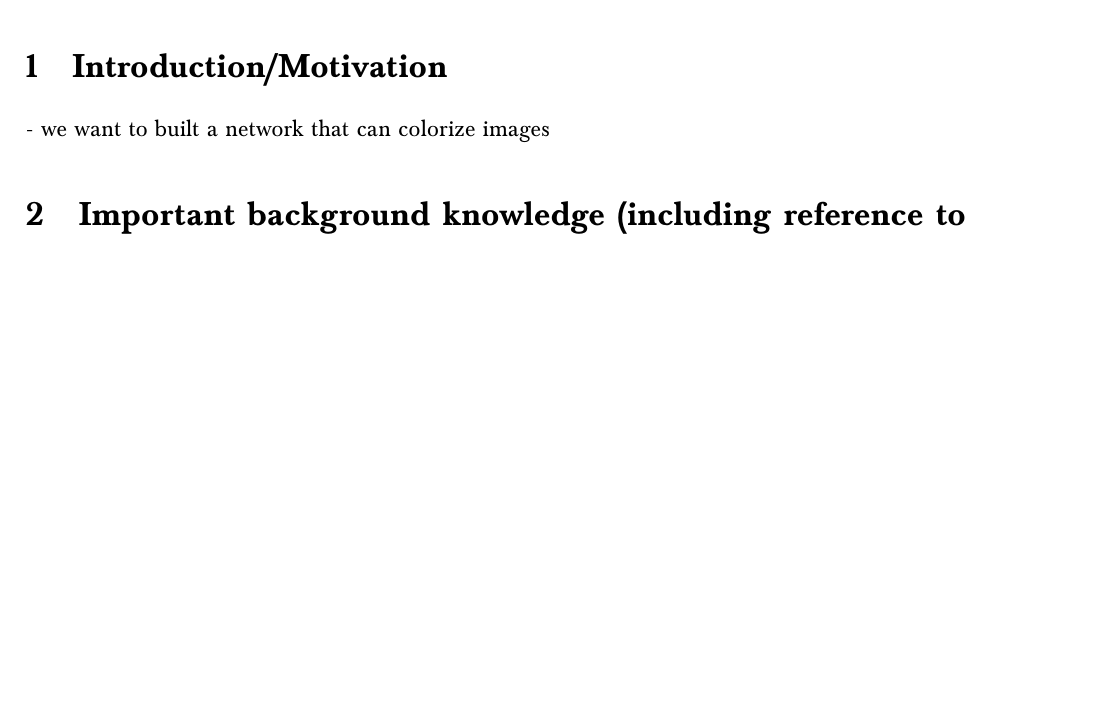
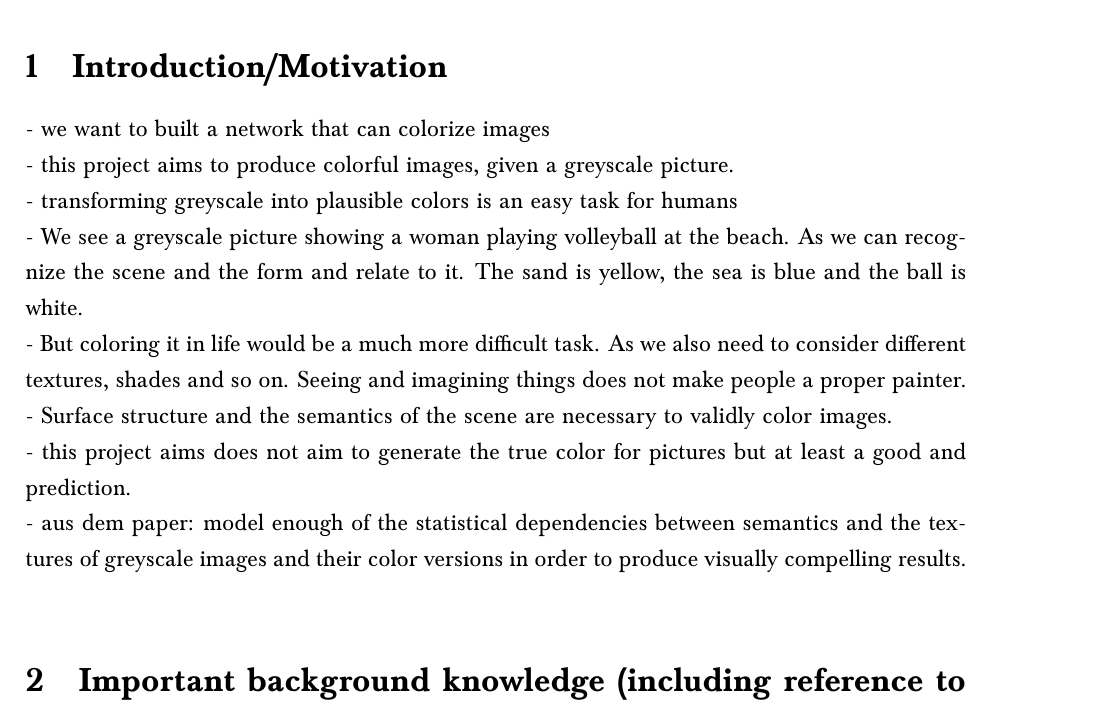
Before and after one commit to marumse/colorize_images, a LaTeX document (report/report.tex): part of page 1 of 2, cut so that both start at the same text, the shorter picture padded with empty space. Compiled offline with pdfLaTeX.

Commit message:
introduction/motivation

```diff
--- a/report/report.tex
+++ b/report/report.tex
@@ -46,7 +46,15 @@
 \thispagestyle{empty}
 
 \section{Introduction/Motivation}
-- we want to built a network that can colorize images
+- we want to built a network that can colorize images\\
+- this project aims to produce colorful images, given a greyscale picture.\\
+- transforming greyscale into plausible colors is an easy task for humans\\
+- We see a greyscale picture showing a woman playing volleyball at the beach. As we can recognize the scene and the form and relate to it. The sand is yellow, the sea is blue and the ball is white.\\
+- But coloring it in life would be a much more difficult task. As we also need to consider different textures, shades and so on. Seeing and imagining things does not make people a proper painter.\\
+- Surface structure and the semantics of the scene are necessary to validly color images.\\
+- this project aims does not aim to generate the true color for pictures but at least a good and prediction.\\
+- aus dem paper: model enough of the statistical dependencies between semantics and the textures of greyscale images and their color versions in order to produce visually compelling results.\\
+
 \section{Important background knowledge (including reference to most relevant publications)}
 - We started looking at this paper: \\
 \url{https://arxiv.org/abs/1603.08511} , \\
```
Also changed, not shown: guidline.txt (+10 -0 lines), report/report.pdf, 3 other files.
